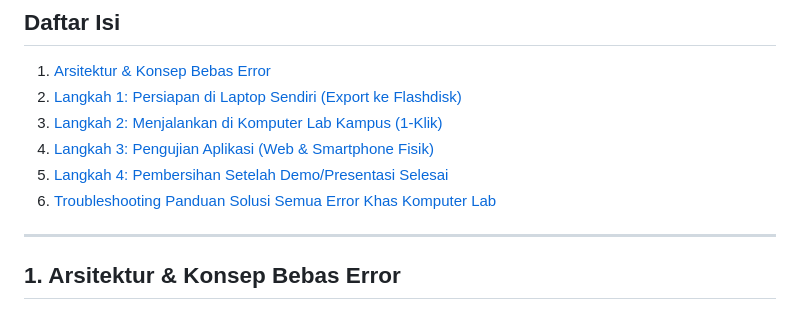
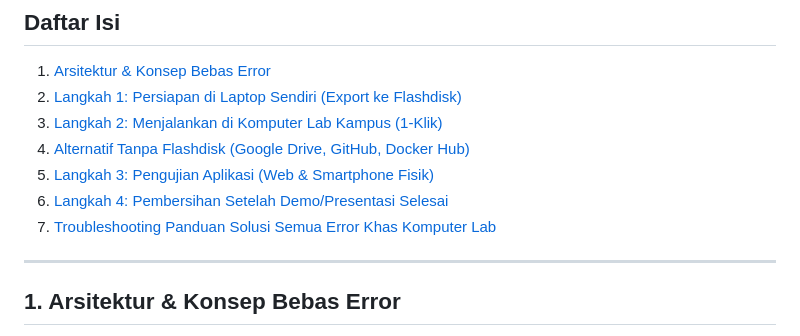
Before and after one commit to widana99/FitForge, a Markdown page: LAB_DEPLOYMENT_GUIDE.md, the part around one of its changes. Rendered like a GitHub page.

Commit message:
docs: add no-flashdisk deployment alternatives (cloud storage, docker hub, git, local ip)

```diff
--- a/LAB_DEPLOYMENT_GUIDE.md
+++ b/LAB_DEPLOYMENT_GUIDE.md
@@ -8,9 +8,10 @@ Panduan ini disusun secara terperinci agar aplikasi **FitForge** (Flutter Mobile
 1. [Arsitektur & Konsep Bebas Error](#1-arsitektur--konsep-bebas-error)
 2. [Langkah 1: Persiapan di Laptop Sendiri (Export ke Flashdisk)](#2-langkah-1-persiapan-di-laptop-sendiri-export-ke-flashdisk)
 3. [Langkah 2: Menjalankan di Komputer Lab Kampus (1-Klik)](#3-langkah-2-menjalankan-di-komputer-lab-kampus-1-klik)
-4. [Langkah 3: Pengujian Aplikasi (Web & Smartphone Fisik)](#4-langkah-3-pengujian-aplikasi-web--smartphone-fisik)
-5. [Langkah 4: Pembersihan Setelah Demo/Presentasi Selesai](#5-langkah-4-pembersihan-setelah-demopresentasi-selesai)
-6. [Troubleshooting Panduan Solusi Semua Error Khas Komputer Lab](#6-troubleshooting-panduan-solusi-semua-error-khas-komputer-lab)
+4. [Alternatif Tanpa Flashdisk (Google Drive, GitHub, Docker Hub)](#4-alternatif-tanpa-flashdisk-google-drive-github-docker-hub)
+5. [Langkah 3: Pengujian Aplikasi (Web & Smartphone Fisik)](#5-langkah-3-pengujian-aplikasi-web--smartphone-fisik)
+6. [Langkah 4: Pembersihan Setelah Demo/Presentasi Selesai](#6-langkah-4-pembersihan-setelah-demopresentasi-selesai)
+7. [Troubleshooting Panduan Solusi Semua Error Khas Komputer Lab](#7-troubleshooting-panduan-solusi-semua-error-khas-komputer-lab)
 
 ---
 
```
Also changed, not shown: other parts of LAB_DEPLOYMENT_GUIDE.md (+62 -1 lines).
